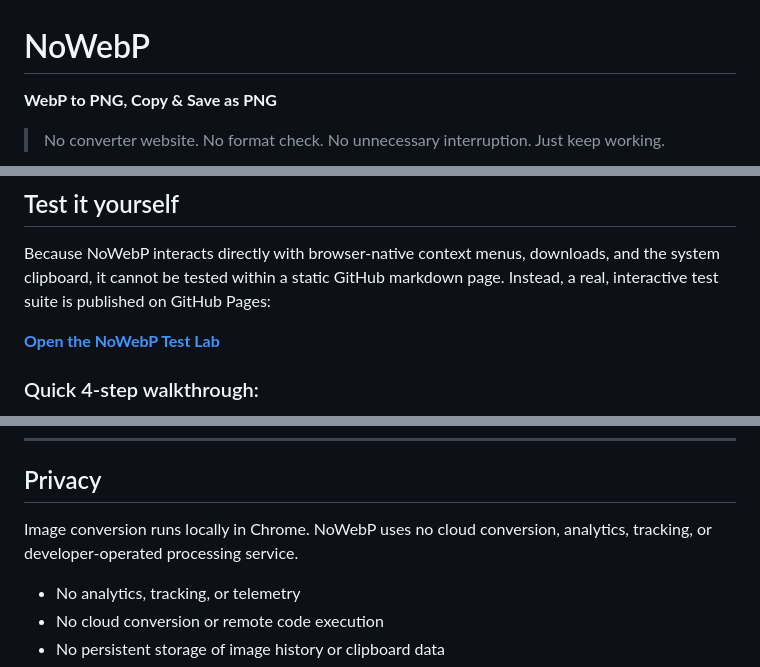
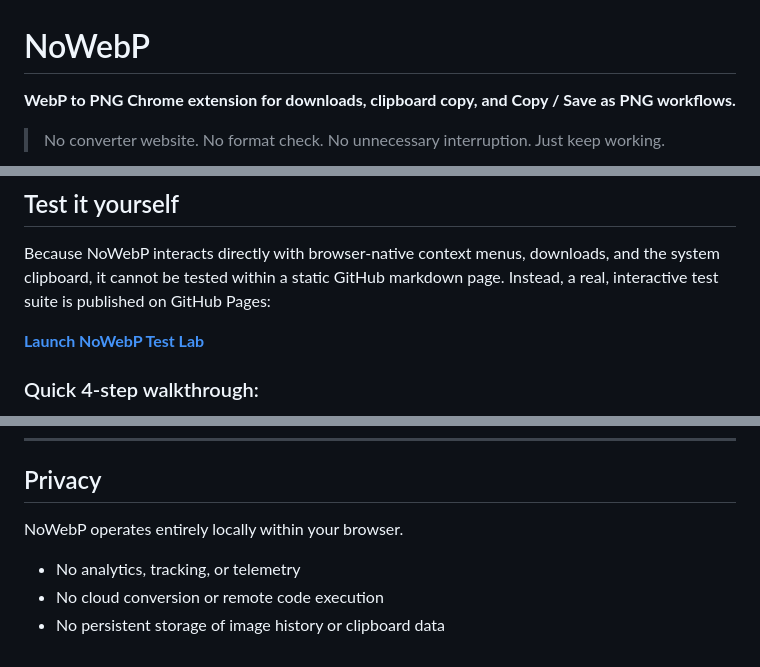
Before and after one commit to iknoest/NoWebP, a Markdown page: README.md, 3 parts joined by grey strips. Rendered like a GitHub page.

Commit message:
Polish README discoverability and remove decorative emoji

```diff
--- a/README.md
+++ b/README.md
@@ -1,5 +1,6 @@
 # NoWebP
-**WebP to PNG, Copy & Save as PNG**
+
+**WebP to PNG Chrome extension for downloads, clipboard copy, and Copy / Save as PNG workflows.**
 
 > No converter website. No format check. No unnecessary interruption. Just keep working.
 
@@ -43,7 +44,7 @@ The goal stays simple:
 
 Because NoWebP interacts directly with browser-native context menus, downloads, and the system clipboard, it cannot be tested within a static GitHub markdown page. Instead, a real, interactive test suite is published on GitHub Pages:
 
-**[Open the NoWebP Test Lab](https://iknoest.github.io/NoWebP/test.html)**
+**[Launch NoWebP Test Lab](https://iknoest.github.io/NoWebP/test.html)**
 
 ### Quick 4-step walkthrough:
 1. **Load NoWebP** in Chrome (`chrome://extensions` → enable *Developer mode* → *Load unpacked* → choose `extension/`).
@@ -86,7 +87,7 @@ NoWebP should now appear in your extensions list and is ready to use.
 
 ## Privacy
 
-Image conversion runs locally in Chrome. NoWebP uses no cloud conversion, analytics, tracking, or developer-operated processing service.
+NoWebP operates entirely locally within your browser.
 - No analytics, tracking, or telemetry
 - No cloud conversion or remote code execution
 - No persistent storage of image history or clipboard data
```
